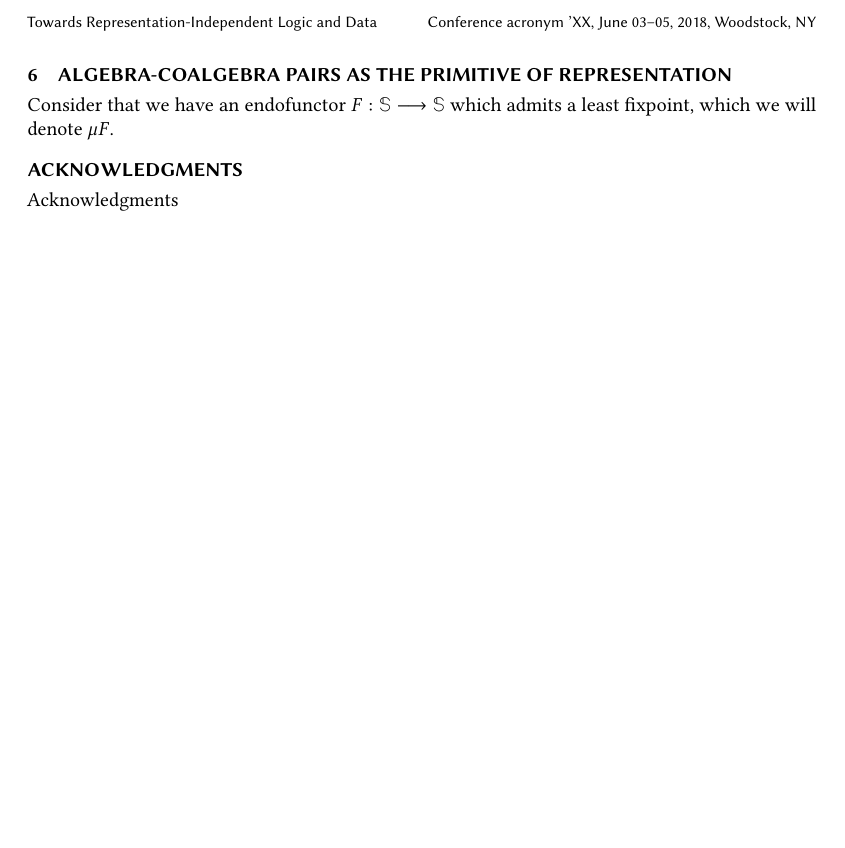
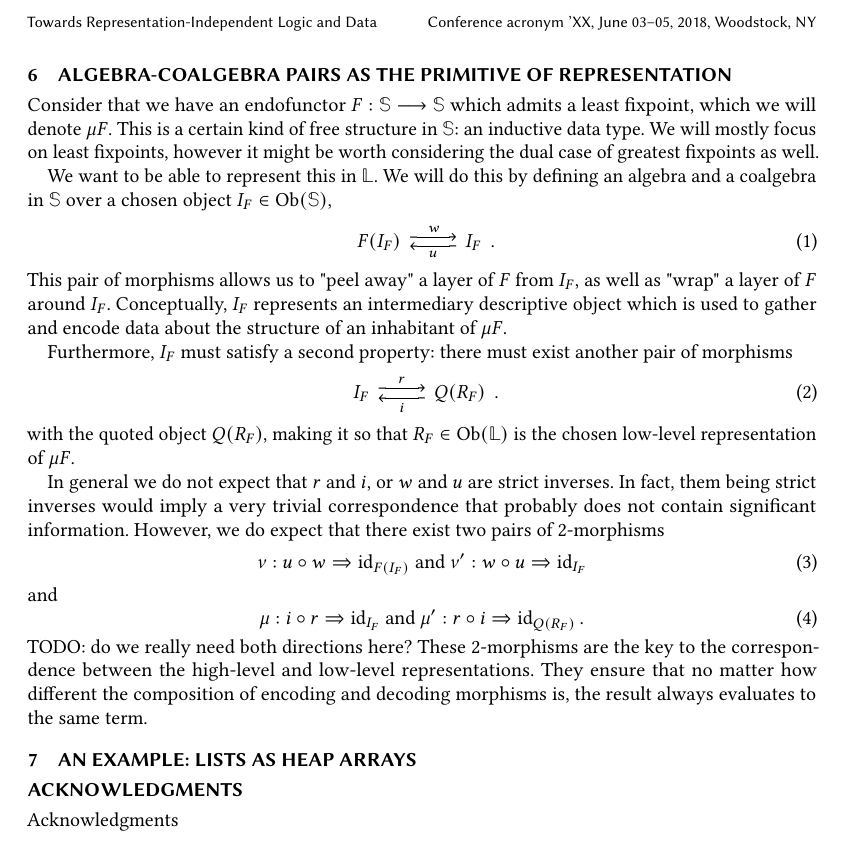
Before and after one commit to kontheocharis/rep-tfp-2025, a LaTeX paper (main.tex, which reads sections/intro.tex): part of page 3 of 3, cut so that both start at the same text, the shorter picture padded with empty space. The pictures show the PDF file .out/main.pdf that the author committed with the source.

Commit message:
More progress with writing

```diff
--- a/sections/intro.tex
+++ b/sections/intro.tex
@@ -106,4 +111,50 @@ never present in the high-level program itself, but rather sits alongside it.
 \section{Algebra-coalgebra pairs as the primitive of representation}
 
 Consider that we have an endofunctor $F : \S \funct \S$ which admits a least
-fixpoint, which we will denote $\mu F$.
+fixpoint, which we will denote $\mu F$. This is a certain kind of free
+structure in $\S$: an inductive data type. We will mostly focus on least
+fixpoints, however it might be worth considering the dual case of greatest
+fixpoints as well.
+
+We want to be able to represent this in $\L$. We will do this by defining an
+algebra and a coalgebra in $\S$ over a chosen object $I_F \in \Ob(\S)$,
+\begin{equation}
+  \begin{tikzcd}
+    F(I_F) \arrow[r, "w", shift left] & I_F \arrow[l, "u", shift left]
+  \end{tikzcd}.
+\end{equation}
+This pair of morphisms allows us to "peel away" a layer of $F$ from $I_F$, as
+well as "wrap" a layer of $F$ around $I_F$. Conceptually, $I_F$ represents an
+intermediary descriptive object which is used to gather and encode data about
+the structure of an inhabitant of $\mu F$.
+
+Furthermore, $I_F$ must satisfy a second property: there must exist another
+pair of morphisms
+\begin{equation}
+  \begin{tikzcd}
+    I_F \arrow[r, "r", shift left] & Q(R_F) \arrow[l, "i", shift left]
+  \end{tikzcd}.
+\end{equation}
+with the quoted object $Q(R_F)$, making it so that $R_F \in \Ob(\L)$ is the chosen low-level
+representation of $\mu F$.
+
+In general we do not expect that $r$ and $i$, or $w$ and $u$ are strict
+inverses. In fact, them being strict inverses would imply a very trivial
+correspondence that probably does not contain significant information. However,
+we do expect that there exist two pairs of 2-morphisms
+\begin{equation}
+  \nu : u \circ w \Rightarrow \mathrm{id}_{F(I_F)} \text{ and } \nu' : w \circ u \Rightarrow \mathrm{id}_{I_F}
+\end{equation}
+and
+\begin{equation}
+  \mu : i \circ r \Rightarrow \mathrm{id}_{I_F} \text{ and } \mu' : r \circ i \Rightarrow \mathrm{id}_{Q(R_F)} \,.
+\end{equation}
+TODO: do we really need both directions here?
+These 2-morphisms are the key to the correspondence between the high-level and
+low-level representations. They ensure that no matter how different the composition of
+encoding and decoding morphisms is, the result always evaluates to the same term.
+
+% For example, consider $F(X) = 1 + AX$ for some $A \in \Ob(\S)$. Then we can
+% define $I_F = $, with
+
+\section{An example: Lists as heap arrays}
```
Also changed, not shown: main.tex (+2 -0 lines), misc/macros.tex (deleted, +0 -7 lines), misc/packages.tex (added, +11 -0 lines), .out/main.pdf, sections/intro.tex (5 more changed lines), 7 other files.
